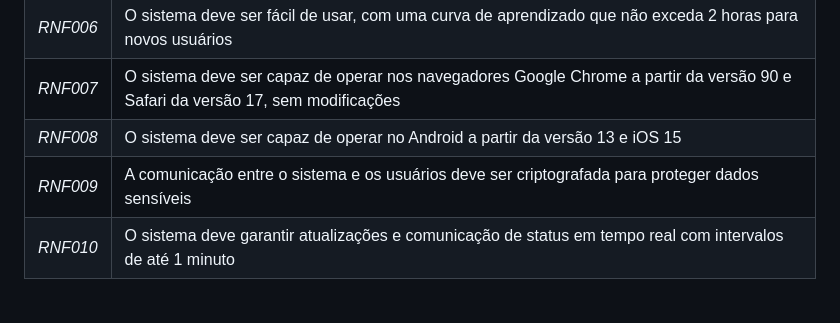
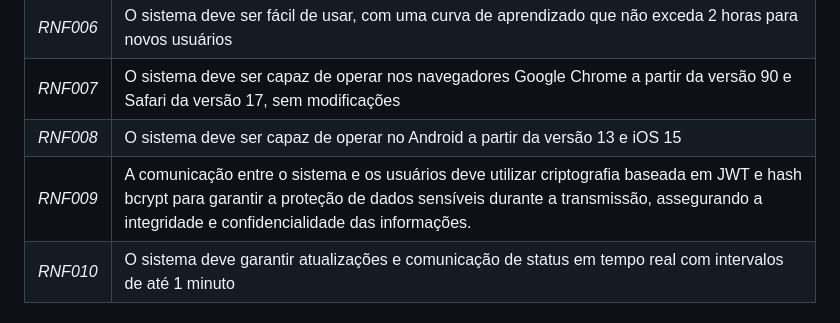
Before and after one commit to eduardobandeiramg/mrp, a Markdown page: docs/architecture_document.md, the part around the change. Rendered like a GitHub page.

Commit message:
Definido tipo de criptografia do RNF009 do documento de arquitetura

```diff
--- a/docs/architecture_document.md
+++ b/docs/architecture_document.md
@@ -171,7 +171,7 @@ Esta seção descreve os requisitos comtemplados nesta descrição arquitetural,
 | *RNF006* | O sistema deve ser fácil de usar, com uma curva de aprendizado que não exceda 2 horas para novos usuários|
 | *RNF007* | O sistema deve ser capaz de operar nos navegadores Google Chrome a partir da versão 90 e Safari da versão 17, sem modificações|
 | *RNF008* | O sistema deve ser capaz de operar no Android a partir da versão 13 e iOS 15|
-| *RNF009* | A comunicação entre o sistema e os usuários deve ser criptografada para proteger dados sensíveis|
+| *RNF009* | A comunicação entre o sistema e os usuários deve utilizar criptografia baseada em JWT e hash bcrypt para garantir a proteção de dados sensíveis durante a transmissão, assegurando a integridade e confidencialidade das informações.
 | *RNF010* | O sistema deve garantir atualizações e comunicação de status em tempo real com intervalos de até 1 minuto|
 
 ## 2.3. Restrições Arquiteturais
```
